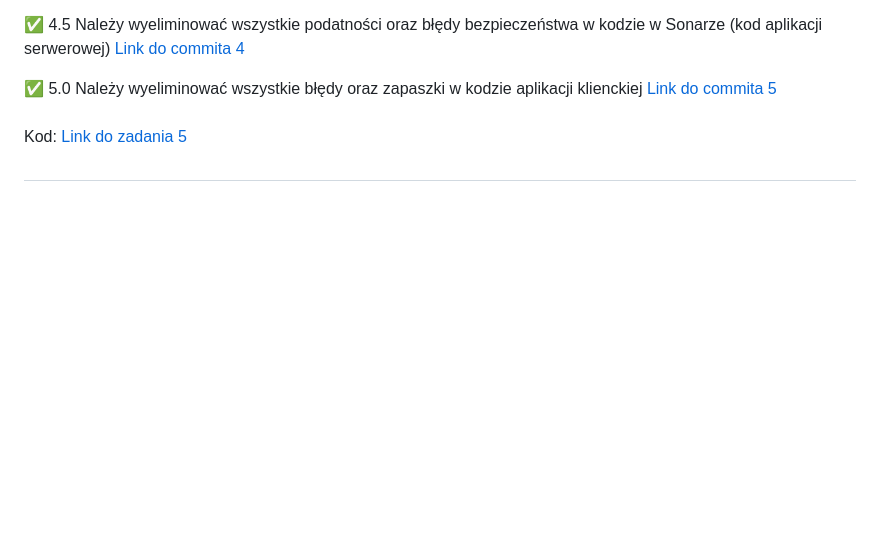
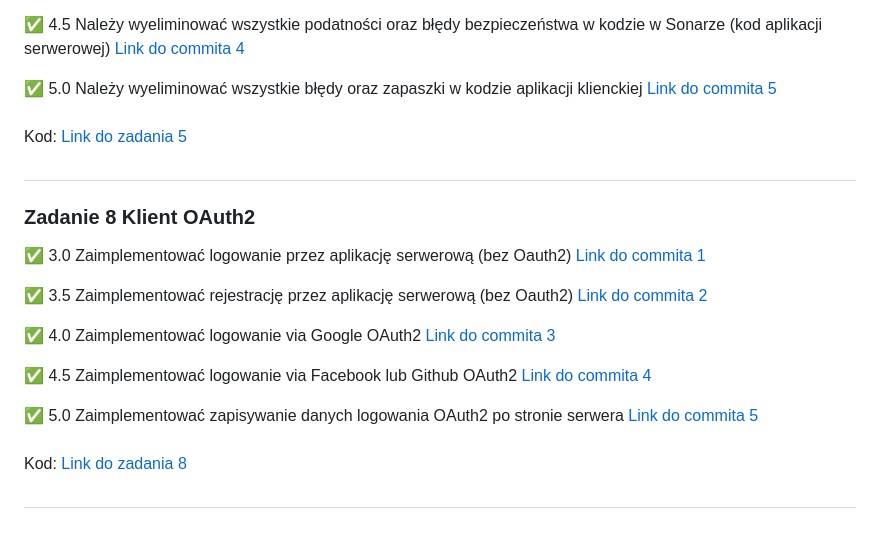
Before and after one commit to 02franek/ebiznes, a Markdown page: README.md, the part around the change. Drawn GitHub-style; blank space fills up the shorter version.

```diff
--- a/README.md
+++ b/README.md
@@ -109,3 +109,18 @@ Kod: [Link do zadania 5](https://github.com/02franek/ebiznes/tree/main/zadanie_5
 ###
 Kod: [Link do zadania 5](https://github.com/02franek/ebiznes/tree/main/zadanie_5)
 ##
+
+### Zadanie 8 Klient OAuth2
+
+✅ 3.0 Zaimplementować logowanie przez aplikację serwerową (bez Oauth2) [Link do commita 1](https://github.com/02franek/ebiznes/commit/ea0f7ef8d5636edfe39453cd352deefd5eff96a1)
+
+✅ 3.5 Zaimplementować rejestrację przez aplikację serwerową (bez Oauth2) [Link do commita 2](https://github.com/02franek/ebiznes/commit/d7da6ed671f04cd3a3cc74efff1a6a9c76bf622d)
+
+✅ 4.0 Zaimplementować logowanie via Google OAuth2 [Link do commita 3](https://github.com/02franek/ebiznes/commit/cd3afd630c0a1358f77c30a0da1684ca157c8984)
+
+✅ 4.5 Zaimplementować logowanie via Facebook lub Github OAuth2 [Link do commita 4](https://github.com/02franek/ebiznes/commit/ff8259a032deb985aff953e3915d7af05d75d4ef)
+
+✅ 5.0 Zaimplementować zapisywanie danych logowania OAuth2 po stronie serwera [Link do commita 5](https://github.com/02franek/ebiznes/commit/1dfea3bdf964a54592efc6bfa7b123aa16e4b004)
+###
+Kod: [Link do zadania 8](https://github.com/02franek/ebiznes/tree/main/zadanie_8)
+##
```
